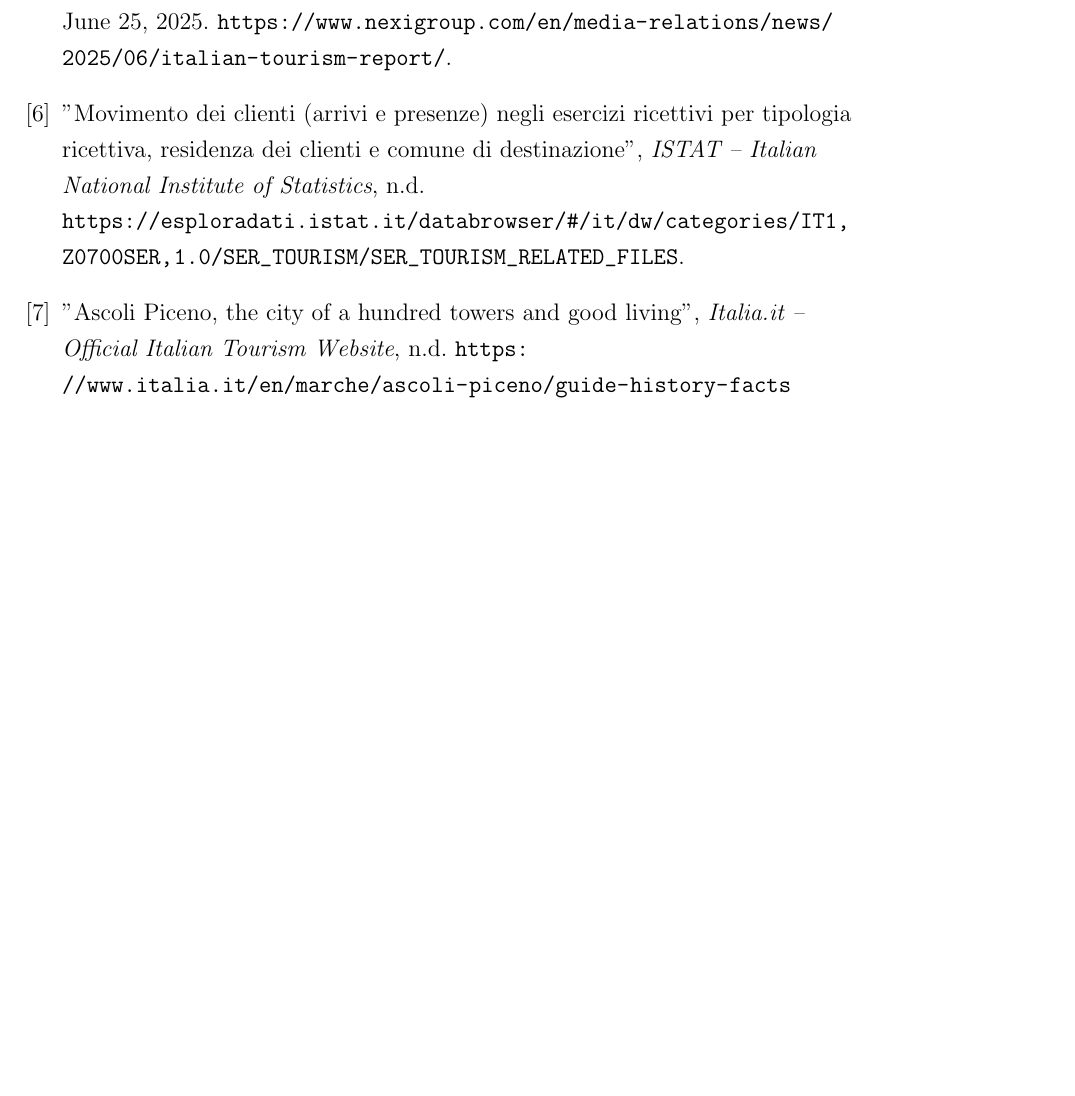
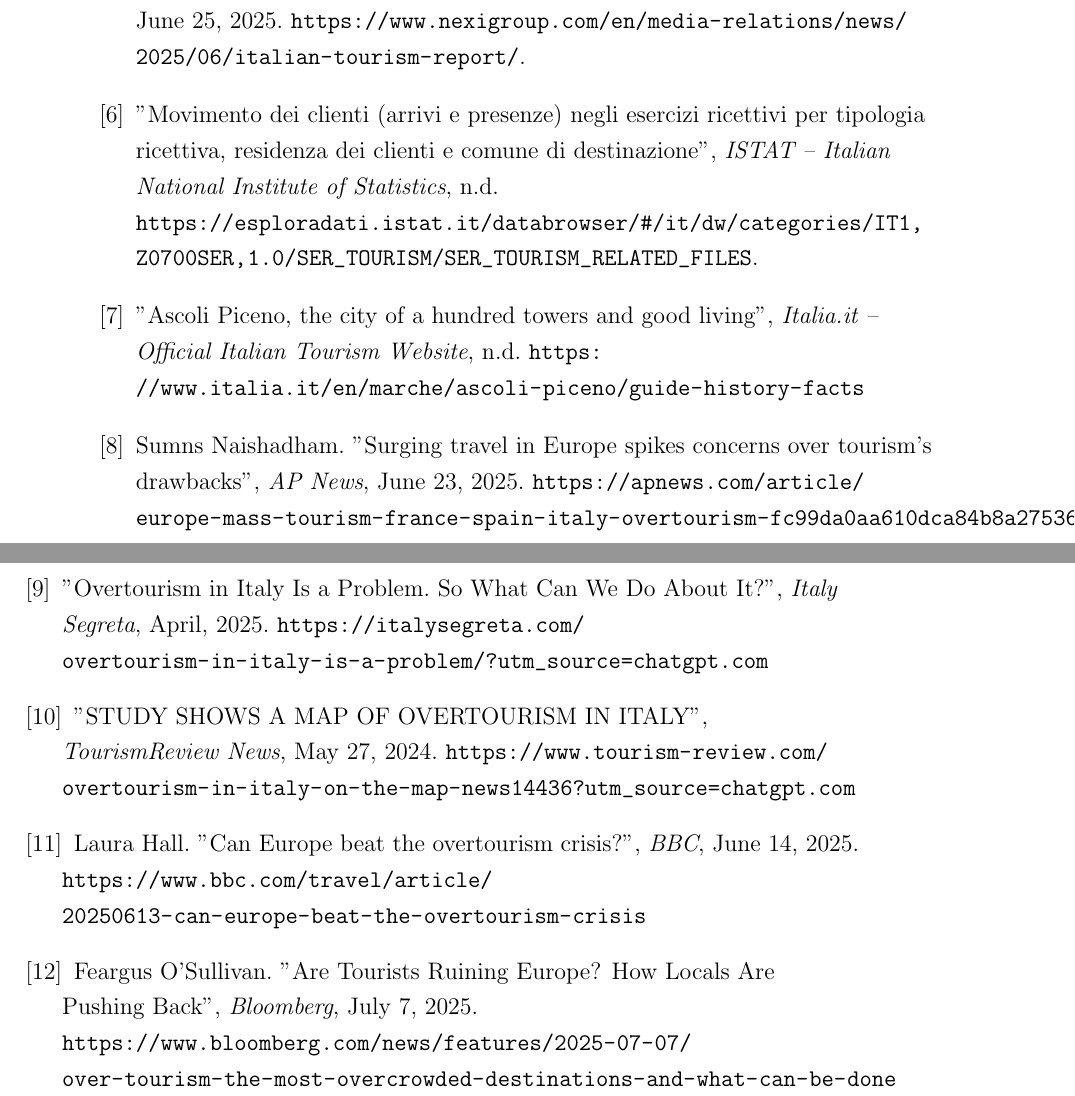
Before and after one commit to Boni1995/DSE_thesis, a LaTeX thesis (Thesis.tex): part of page 22 of 22 before the commit and two parts of pages 23 and 24 of 24 after it, the two joined at a grey line, cut so that both start at the same text, the shorter picture padded with empty space. Compiled offline with pdfLaTeX; a missing font is replaced by an installed copy or a similar font.

Commit message:
More writing

```diff
--- a/Thesis.tex
+++ b/Thesis.tex
@@ -301,6 +309,21 @@
 \bibitem{italia_it}
 "Ascoli Piceno, the city of a hundred towers and good living", \textit{Italia.it – Official Italian Tourism Website}, n.d. \url{https://www.italia.it/en/marche/ascoli-piceno/guide-history-facts}
 
+\bibitem{apnews_ot}
+Sumns Naishadham. "Surging travel in Europe spikes concerns over tourism’s drawbacks", \textit{AP News}, June 23, 2025. \url{https://apnews.com/article/europe-mass-tourism-france-spain-italy-overtourism-fc99da0aa610dca84b8a2753645a0d6a}
+
+\bibitem{itsegreta_ot}
+"Overtourism in Italy Is a Problem. So What Can We Do About It?", \textit{Italy Segreta}, April, 2025. \url{https://italysegreta.com/overtourism-in-italy-is-a-problem/?utm_source=chatgpt.com}
+
+\bibitem{trn_ot}
+"STUDY SHOWS A MAP OF OVERTOURISM IN ITALY", \textit{TourismReview News}, May 27, 2024. \url{https://www.tourism-review.com/overtourism-in-italy-on-the-map-news14436?utm_source=chatgpt.com}
+
+\bibitem{bbc_ot}
+Laura Hall. "Can Europe beat the overtourism crisis?", \textit{BBC}, June 14, 2025. \url{https://www.bbc.com/travel/article/20250613-can-europe-beat-the-overtourism-crisis}
+
+\bibitem{bloomberg_ot}
+Feargus O'Sullivan. "Are Tourists Ruining Europe? How Locals Are Pushing Back", \textit{Bloomberg}, July 7, 2025. \url{https://www.bloomberg.com/news/features/2025-07-07/over-tourism-the-most-overcrowded-destinations-and-what-can-be-done}
+
 \end{thebibliography}
 
 
```
Also changed, not shown: Images/ascoli_rnr.png, Thesis.pdf, Thesis.tex (22 more changed lines), 7 other files.
